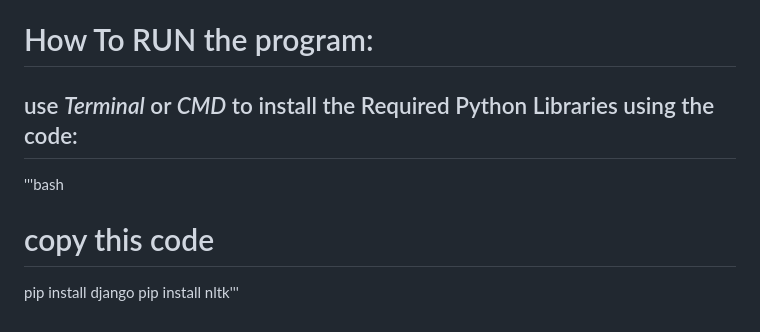
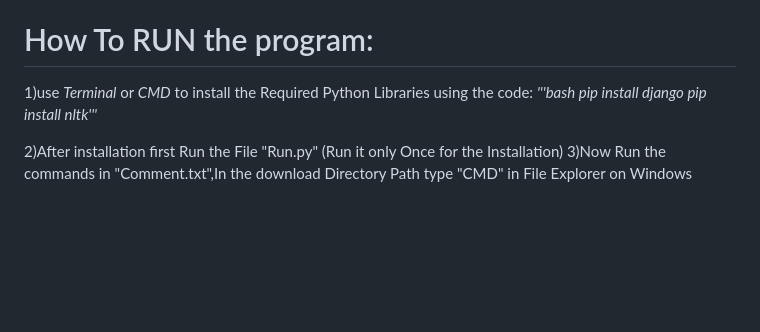
Before and after one commit to JS-Coderr/Text-Speech-to-Sign-Language-Generator, a Markdown page: README.md, the part around the change. Rendered like a GitHub page; blank space fills up the shorter version.

```diff
--- a/README.md
+++ b/README.md
@@ -36,8 +36,10 @@ Technical Limitations: High-quality sign recognition and synthesis can be resour
 A Text and Speech to Sign Language Translator has immense potential to foster inclusivity, especially as machine learning, ASR, and natural language processing techniques continue to improve. With ongoing development, it can play a critical role in making information accessible to all.
 
 # How To RUN the program:
-## use *Terminal* or *CMD* to install the Required Python Libraries using the code:
-'''bash
-# copy this code
+1)use *Terminal* or *CMD* to install the Required Python Libraries using the code:
+*'''bash
 pip install django
-pip install nltk'''
+pip install nltk'''*
+
+2)After installation first Run the File "Run.py" (Run it only Once for the Installation)
+3)Now Run the commands in "Comment.txt",In the download Directory Path type "CMD" in File Explorer on Windows
```
